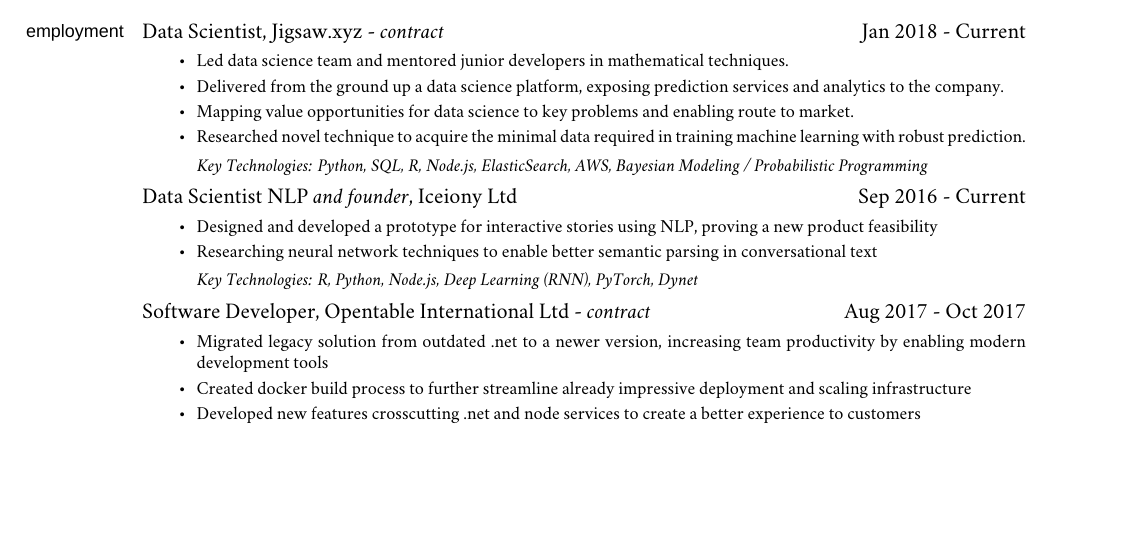
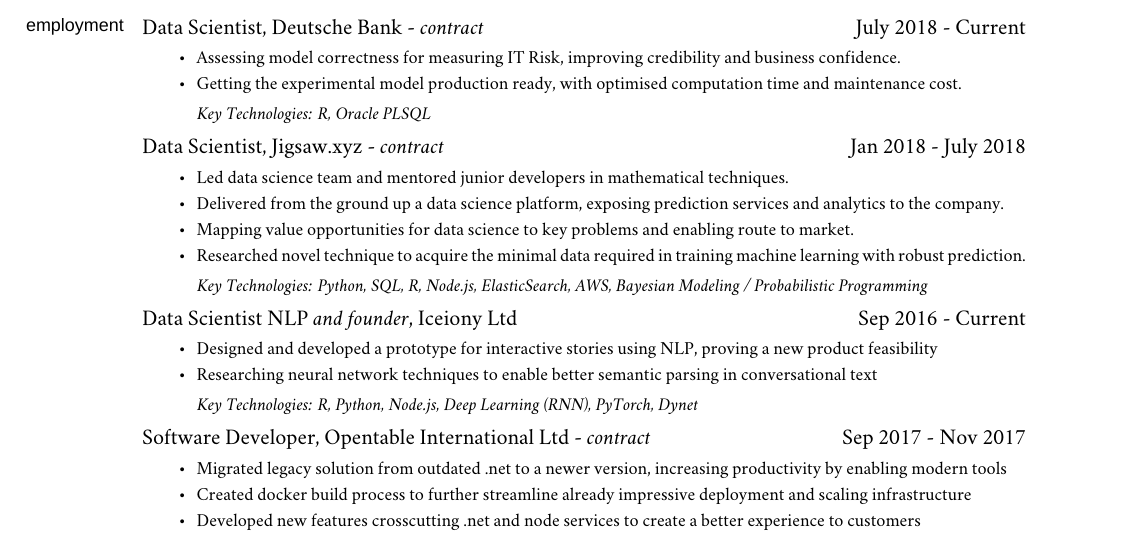
Before and after one commit to iceiony/CV, a LaTeX book (adrian-ionita.tex): part of page 2 of 2 before the commit and part of page 3 of 3 after it, cut at the place of the change, the shorter picture padded with empty space. Compiled offline with XeLaTeX; a missing font is replaced by an installed copy or a similar font; a LaTeX package or settings file that is missing is left out.

Commit message:
Add Deutsche Bank to employment history

```diff
--- a/adrian-ionita.tex
+++ b/adrian-ionita.tex
@@ -246,13 +244,23 @@
 \end{itemize*}
 \ind \hspace{0.35in} \footnotesize \emph{Key Technologies: MATLAB, Particle Filters, RBF networks, Reinforcement Learning}
 
-\bigskip
+\newpage
+%%\bigskip
 
 \marginhead{\sffamily employment}
 
 \normalsize
 \medskip
-\ind Data Scientist, Jigsaw.xyz - \emph{contract} \hfill Jan 2018 - Current
+\ind Data Scientist, Deutsche Bank - \emph{contract} \hfill July 2018 - Current
+\begin{itemize*}
+    \item Assessing model correctness for measuring IT Risk, improving credibility and business confidence.
+    \item Getting the experimental model production ready, with optimised computation time and maintenance cost.
+\end{itemize*}
+\ind \hspace{0.35in} \footnotesize \emph{Key Technologies: R, Oracle PLSQL}
+
+\normalsize
+\medskip
+\ind Data Scientist, Jigsaw.xyz - \emph{contract} \hfill Jan 2018 - July 2018
 \begin{itemize*}
   \item Led data science team and mentored junior developers in mathematical techniques.
   \item Delivered from the ground up a data science platform, exposing prediction services and analytics to the company.
@@ -272,9 +280,9 @@
 
 \normalsize
 \medskip
-\ind Software Developer, Opentable International Ltd - \emph{contract} \hfill Aug 2017 - Oct 2017
+\ind Software Developer, Opentable International Ltd - \emph{contract} \hfill Sep 2017 - Nov 2017
 \begin{itemize*}
-  \item Migrated legacy solution from outdated .net to a newer version, increasing team productivity by enabling modern development tools
+  \item Migrated legacy solution from outdated .net to a newer version, increasing productivity by enabling modern tools
   \item Created docker build process to further streamline already impressive deployment and scaling infrastructure
   \item Developed new features crosscutting .net and node services to create a better experience to customers
 \end{itemize*}
```
Also changed, not shown: adrian-ionita.pdf, adrian-ionita.tex (2 more changed lines).
